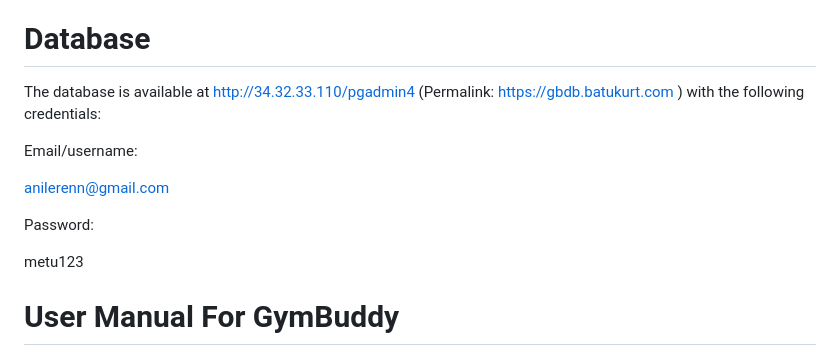
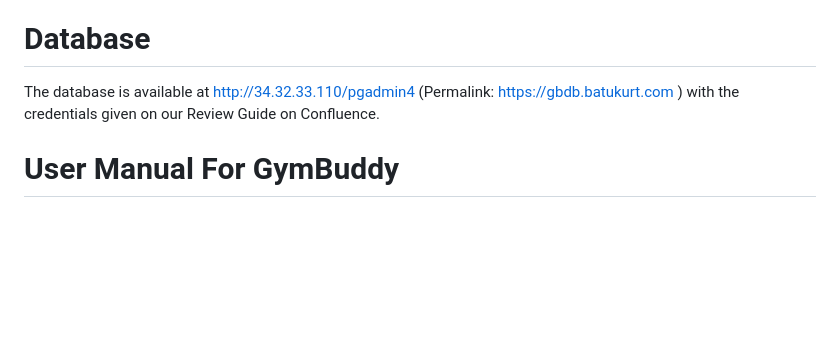
Before and after one commit to AlpDemirSavas2506/GYMBUDDY, a Markdown page: README.md, the part around the change. Rendered like a GitHub page; blank space fills up the shorter version.

```diff
--- a/README.md
+++ b/README.md
@@ -14,15 +14,7 @@ Team ADOR
 The source code is publicly available for review at: [GitHub - AlpDemirSavas2506/GYMBUDDY: TeamAdore ](https://github.com/AlpDemirSavas2506/GYMBUDDY)
 
 # Database
-The database is available at http://34.32.33.110/pgadmin4 (Permalink: https://gbdb.batukurt.com ) with the following credentials:
-
-Email/username:
-
-anilerenn@gmail.com
-
-Password:
-
-metu123
+The database is available at http://34.32.33.110/pgadmin4 (Permalink: https://gbdb.batukurt.com ) with the credentials given on our Review Guide on Confluence.
 
 # User Manual For GymBuddy
 
```
